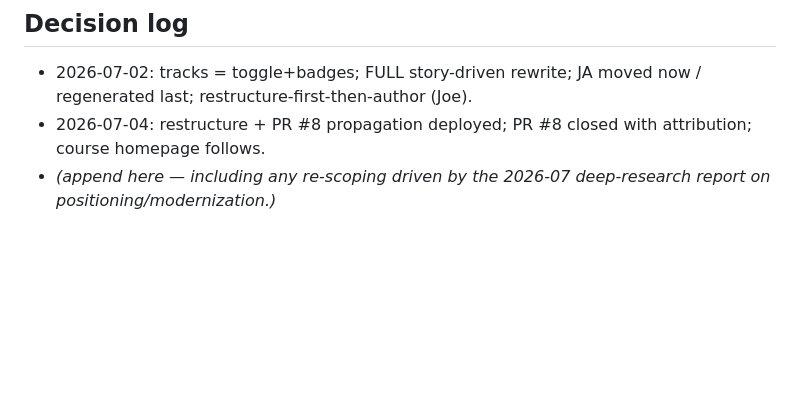
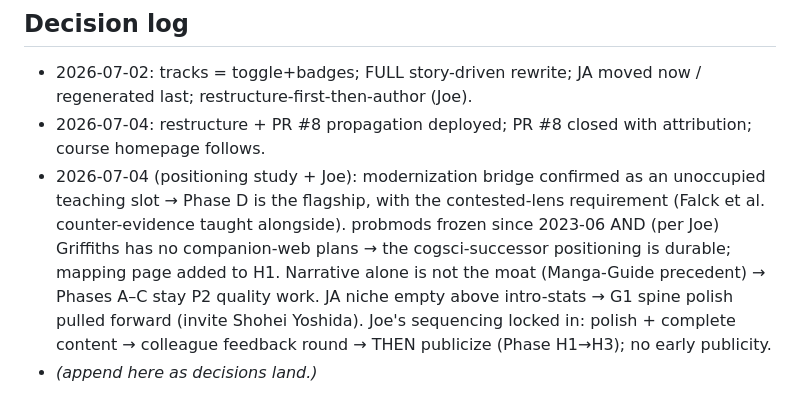
Before and after one commit to josephausterweil/probintro, a Markdown page: ROADMAP.md, the part around one of its changes. Drawn GitHub-style; blank space fills up the shorter version.

```diff
--- a/ROADMAP.md
+++ b/ROADMAP.md
@@ -99,5 +138,14 @@ glossary anchor mismatch (EN-style anchors on JA headings).
   now / regenerated last; restructure-first-then-author (Joe).
 - 2026-07-04: restructure + PR #8 propagation deployed; PR #8 closed with
   attribution; course homepage follows.
-- *(append here — including any re-scoping driven by the 2026-07 deep-research
-  report on positioning/modernization.)*
+- 2026-07-04 (positioning study + Joe): modernization bridge confirmed as an
+  unoccupied teaching slot → Phase D is the flagship, with the contested-lens
+  requirement (Falck et al. counter-evidence taught alongside). probmods
+  frozen since 2023-06 AND (per Joe) Griffiths has no companion-web plans →
+  the cogsci-successor positioning is durable; mapping page added to H1.
+  Narrative alone is not the moat (Manga-Guide precedent) → Phases A–C stay
+  P2 quality work. JA niche empty above intro-stats → G1 spine polish pulled
+  forward (invite Shohei Yoshida). Joe's sequencing locked in: polish +
+  complete content → colleague feedback round → THEN publicize (Phase H1→H3);
+  no early publicity.
+- *(append here as decisions land.)*
```
Also changed, not shown: other parts of ROADMAP.md (+49 -10 lines).
